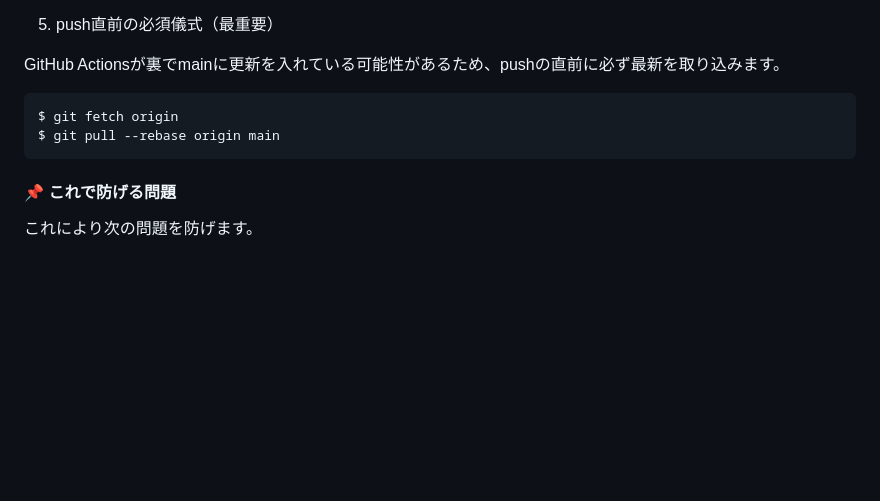
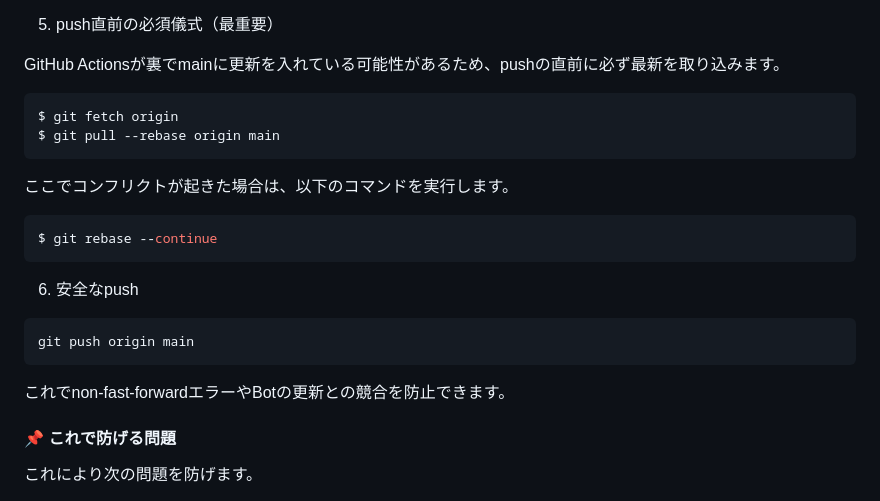
Before and after one commit to ipusiron/hackinglab-online, a Markdown page: README.md, the part around the change. GitHub-like rendering; blank space fills up the shorter version.

Commit message:
GitHub Actions共存環境での安全なpush手順　を更新3

````diff
--- a/README.md
+++ b/README.md
@@ -235,6 +235,20 @@ $ git fetch origin
 $ git pull --rebase origin main
 ```
 
+ここでコンフリクトが起きた場合は、以下のコマンドを実行します。
+
+```bash
+$ git rebase --continue
+```
+
+6. 安全なpush
+
+```bash
+git push origin main
+```
+
+これでnon-fast-forwardエラーやBotの更新との競合を防止できます。
+
 #### 📌 これで防げる問題
 
 これにより次の問題を防げます。
````
